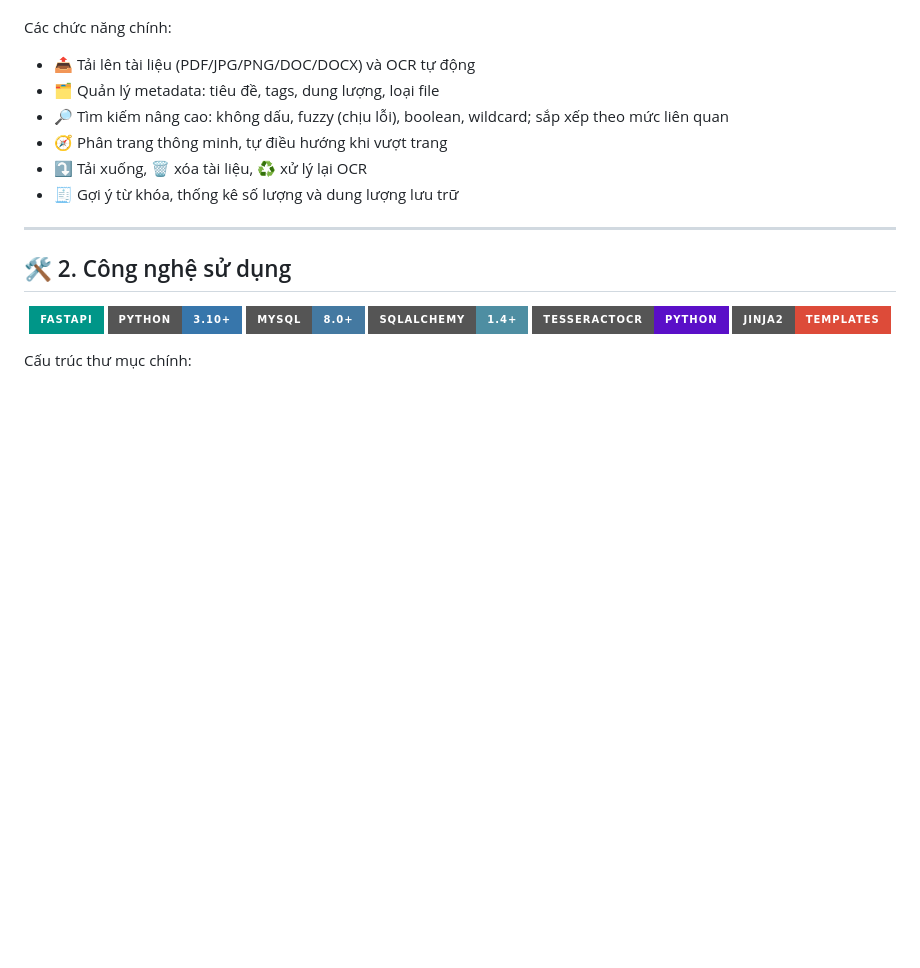
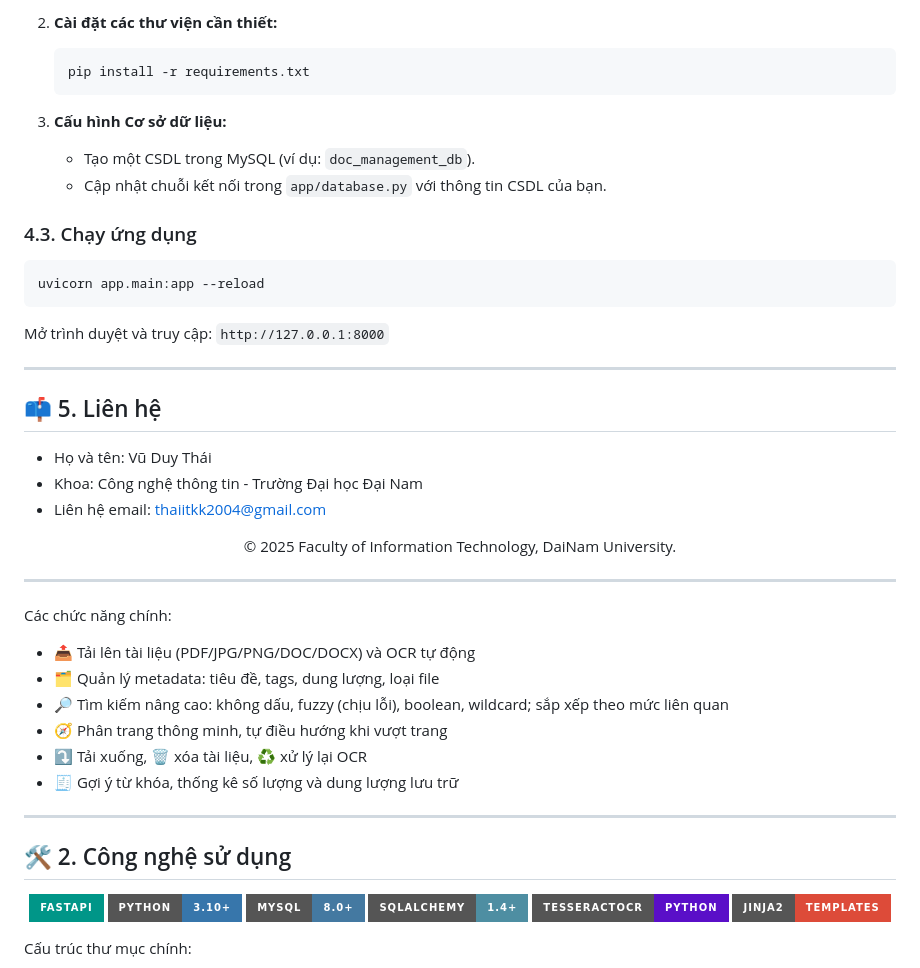
Before and after one commit to thaiduis/CDS-1604-UDQLVB, a Markdown page: README.md, the part around one of its changes. Rendered like a GitHub page; badges without logos; blank space fills up the shorter version.

````diff
--- a/README.md
+++ b/README.md
@@ -24,3 +116,28 @@ Hệ thống quản lý tài liệu hỗ trợ tải lên PDF/Ảnh/Word, tự
+2.  **Cài đặt các thư viện cần thiết:**
+    ```bash
+    pip install -r requirements.txt
+    ```
+
+3.  **Cấu hình Cơ sở dữ liệu:**
+    - Tạo một CSDL trong MySQL (ví dụ: `doc_management_db`).
+    - Cập nhật chuỗi kết nối trong `app/database.py` với thông tin CSDL của bạn.
+
+### 4.3. Chạy ứng dụng
+```bash
+uvicorn app.main:app --reload
+```
+Mở trình duyệt và truy cập: `http://127.0.0.1:8000`
+
+---
+
+## 📫 5. Liên hệ
+- Họ và tên: Vũ Duy Thái
+- Khoa: Công nghệ thông tin - Trường Đại học Đại Nam
+- Liên hệ email: thaiitkk2004@gmail.com
+
+<p align="center">© 2025 Faculty of Information Technology, DaiNam University.</p>
+
+---
 
 Các chức năng chính:
 - 📤 Tải lên tài liệu (PDF/JPG/PNG/DOC/DOCX) và OCR tự động
````
Also changed, not shown: other parts of README.md (+93 -1 lines).
